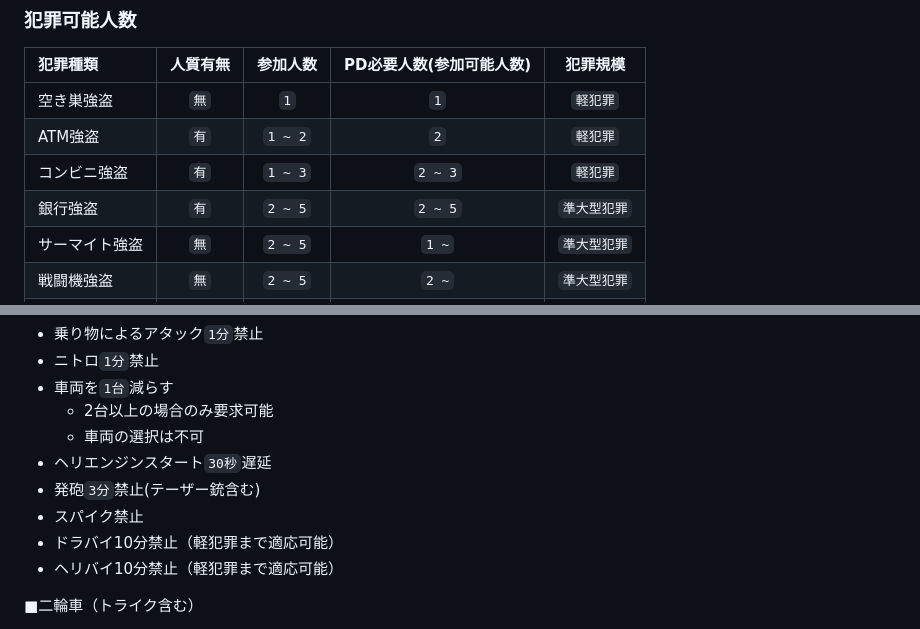
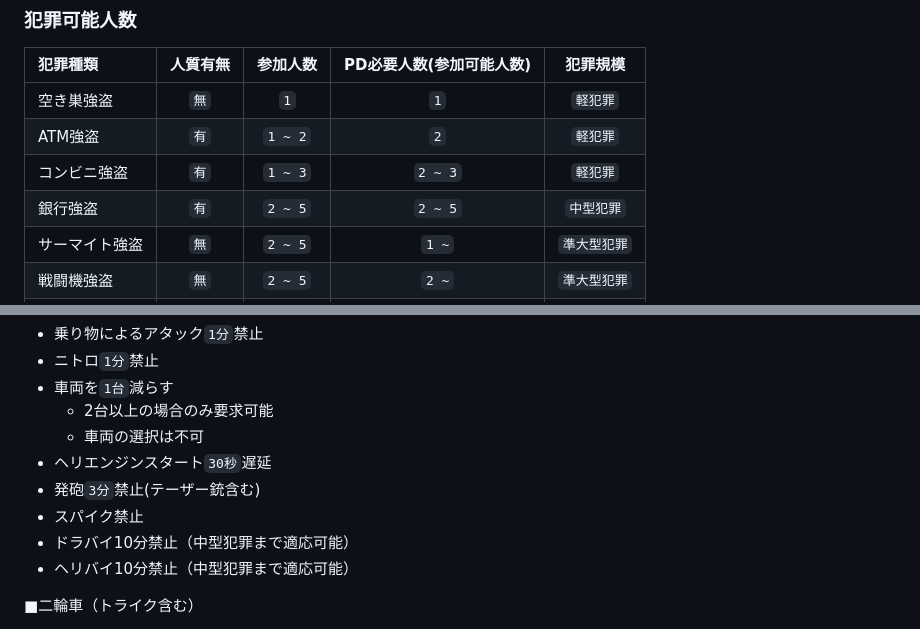
Before and after one commit to dev-LIBERTAS/fivemdocs, a Markdown page: rule/crime.md, 2 parts joined by grey strips. GitHub-like rendering.

```diff
--- a/rule/crime.md
+++ b/rule/crime.md
@@ -32,7 +32,7 @@ PD側が犯人を見失ってから`20分`経過したら`犯罪者が逃げ切
 | 空き巣強盗 | `無` | `1` | `1` |`軽犯罪`|
 | ATM強盗 | `有` | `1 ~ 2` | `2` |`軽犯罪`|
 | コンビニ強盗 | `有` | `1 ~ 3` | `2 ~ 3` |`軽犯罪`|
-| 銀行強盗 | `有` | `2 ~ 5` | `2 ~ 5` |`準大型犯罪`|
+| 銀行強盗 | `有` | `2 ~ 5` | `2 ~ 5` |`中型犯罪`|
 | サーマイト強盗  | `無` | `2 ~ 5` | `1 ~` |`準大型犯罪`|
 | 戦闘機強盗  | `無` | `2 ~ 5` | `2 ~` |`準大型犯罪`|
 | 現金輸送車強盗  | `無` | `1 ~ 4` | `3 ~` |`準大型犯罪`|
@@ -58,8 +58,8 @@ PD側が犯人を見失ってから`20分`経過したら`犯罪者が逃げ切
 - ヘリエンジンスタート`30秒`遅延
 - 発砲`3分`禁止(テーザー銃含む)
 - スパイク禁止
-- ドラバイ10分禁止（軽犯罪まで適応可能）
-- ヘリバイ10分禁止（軽犯罪まで適応可能）
+- ドラバイ10分禁止（中型犯罪まで適応可能）
+- ヘリバイ10分禁止（中型犯罪まで適応可能）
 
 ■二輪車（トライク含む）
 - 乗り物によるアタック`2分`禁止
```
